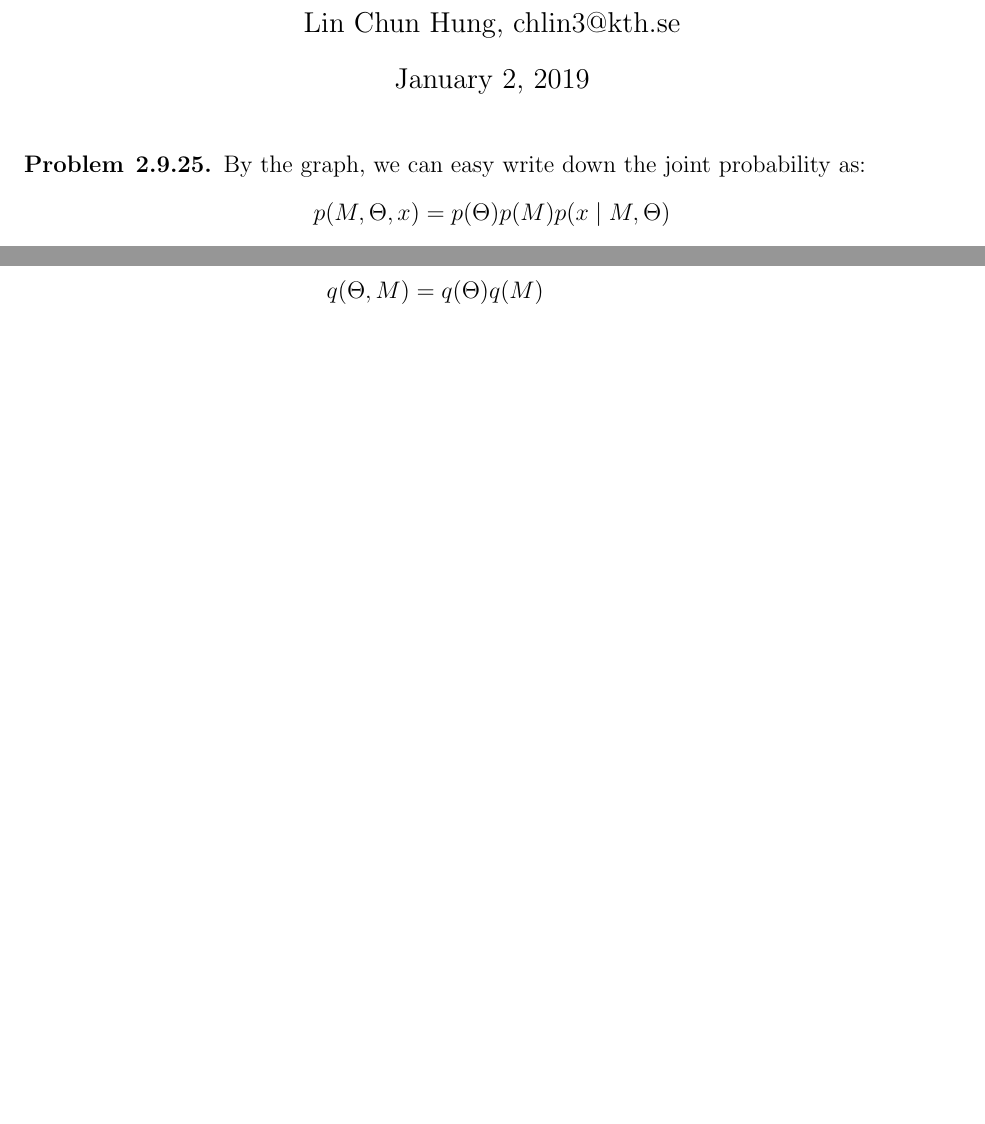
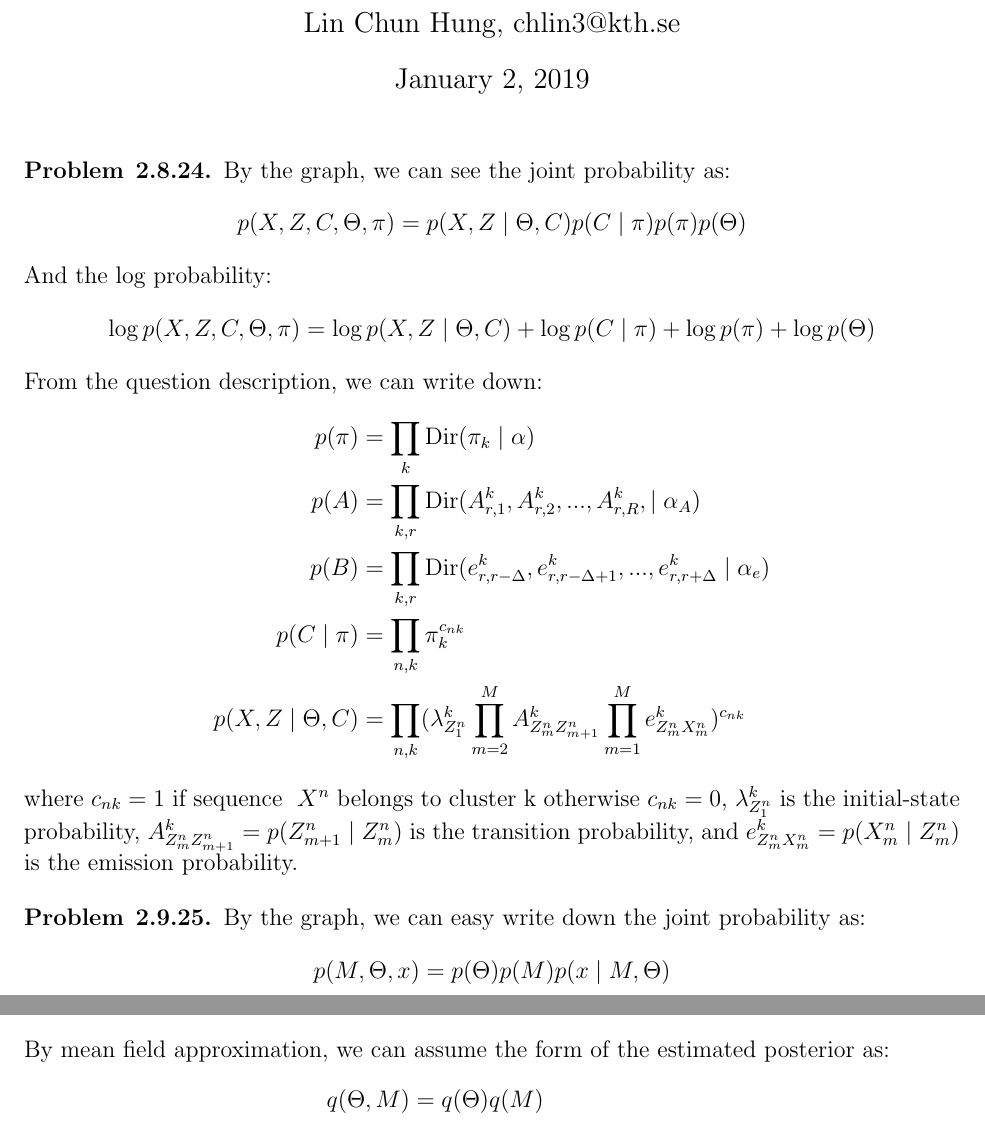
Before and after one commit to chris4540/DD2434_Advanced_ML, a LaTeX document (assign2/ChunHungLin_a2.tex): two parts of pages 1 and 2 of 4, joined at a grey line, cut so that both start at the same text, the shorter picture padded with empty space. Compiled offline with pdfLaTeX.

Commit message:
[2.8] state the joint prob.

```diff
--- a/assign2/ChunHungLin_a2.tex
+++ b/assign2/ChunHungLin_a2.tex
@@ -29,6 +30,38 @@
 \author{Lin Chun Hung, chlin3@kth.se}
 \maketitle
 
+\begin{problem}{2.8.24}
+By the graph, we can see the joint probability as:
+\begin{align*}
+    p(X, Z, C, \Theta, \pi) = p(X, Z \mid \Theta, C) p(C\mid \pi) p(\pi) p(\Theta)
+\end{align*}
+And the log probability:
+\begin{align*}
+    \log p(X, Z, C, \Theta, \pi) =
+    \log p(X, Z \mid \Theta, C) + \log p(C\mid \pi) +\log p(\pi) + \log p(\Theta)
+\end{align*}
+From the question description, we can write down:
+\begin{align*}
+    p(\pi) &= \prod_{k} \mathrm{Dir}(\pi_k\mid \alpha) \\
+    p(A) &= \prod_{k,r} \mathrm{Dir}(A^k_{r,1}, A^k_{r,2}, ..., A^k_{r,R},\mid \alpha_A) \\
+    p(B) &= \prod_{k,r} \mathrm{Dir}(e^k_{r,r-\Delta}, e^k_{r,r-\Delta +1}, ..., e^k_{r,r+\Delta}\mid \alpha_e) \\
+    p(C\mid \pi) &= \prod_{n,k} \pi_k^{c_{nk}} \\
+    p(X, Z\mid \Theta, C) &=
+        \prod_{n,k}(\lambda^k_{Z^n_{1}}
+        \prod_{m=2}^{M} A^k_{Z^n_{m}Z^n_{m+1}}
+        \prod_{m=1}^{M} e^k_{Z^n_{m}X^n_{m}})^{c_{nk}}
+\end{align*}
+where $c_{nk}=1$ if sequence ~$X^n$ belongs to cluster k otherwise $c_{nk}=0$,
+      $\lambda^k_{Z^n_{1}}$ is the initial-state probability,
+      $A^k_{Z^n_{m}Z^n_{m+1}} = p(Z^n_{m+1}\mid Z^n_{m})$ is the transition probability,
+  and $e^k_{Z^n_{m}X^n_{m}} = p(X^n_{m}\mid Z^n_{m})$ is the emission probability.
+
+% \medskip
+% Consider $\log q(A)$
+% \begin{align*}
+%     \log q(A) &= \mathbb{E}_{Z,X,\pi, e}[]
+% \end{align*}
+\end{problem}
 %  ===============================================================================
 % part 2.9
 \begin{problem}{2.9.25}
```
Also changed, not shown: assign2/ChunHungLin_a2.tex (1 more changed lines).
